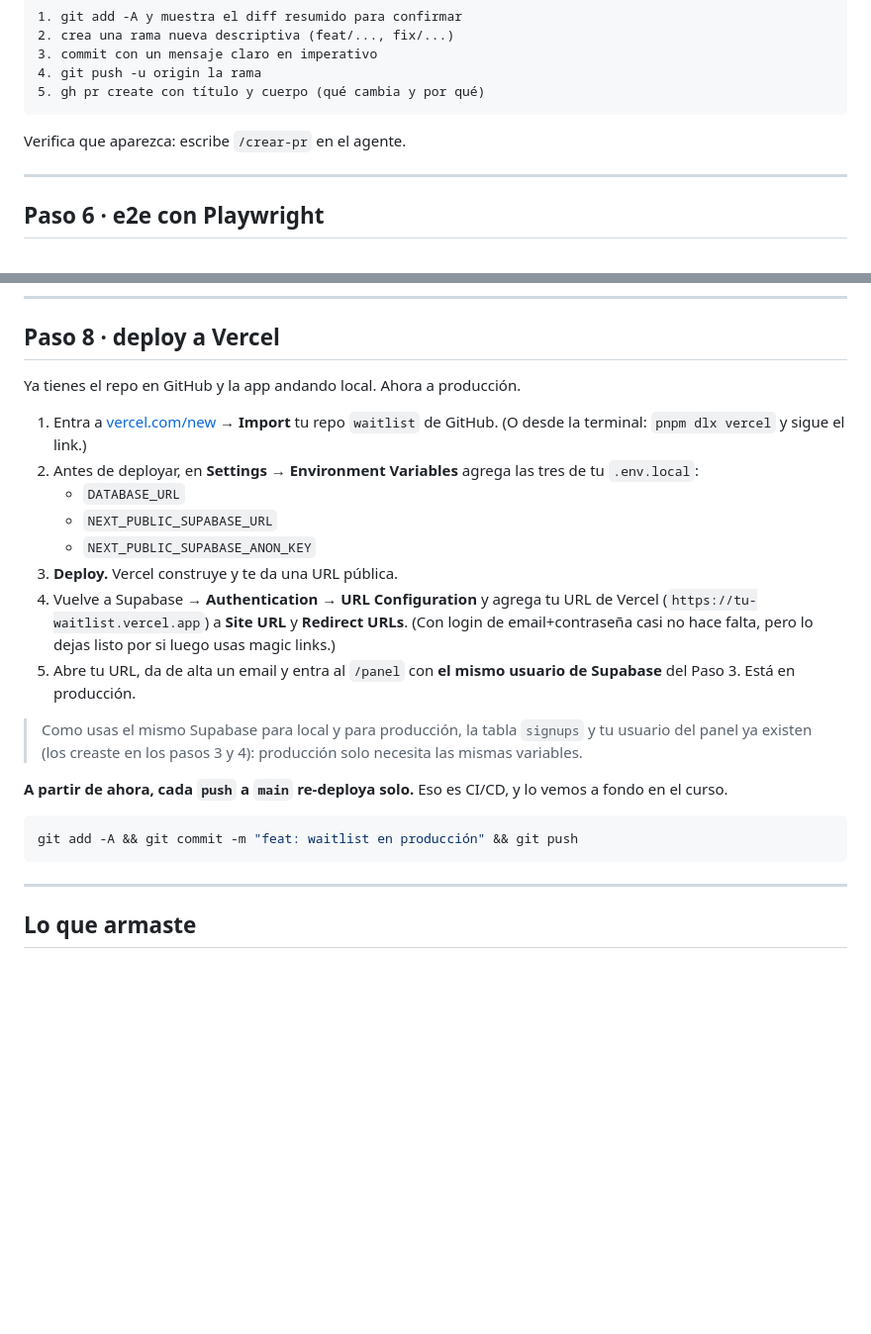
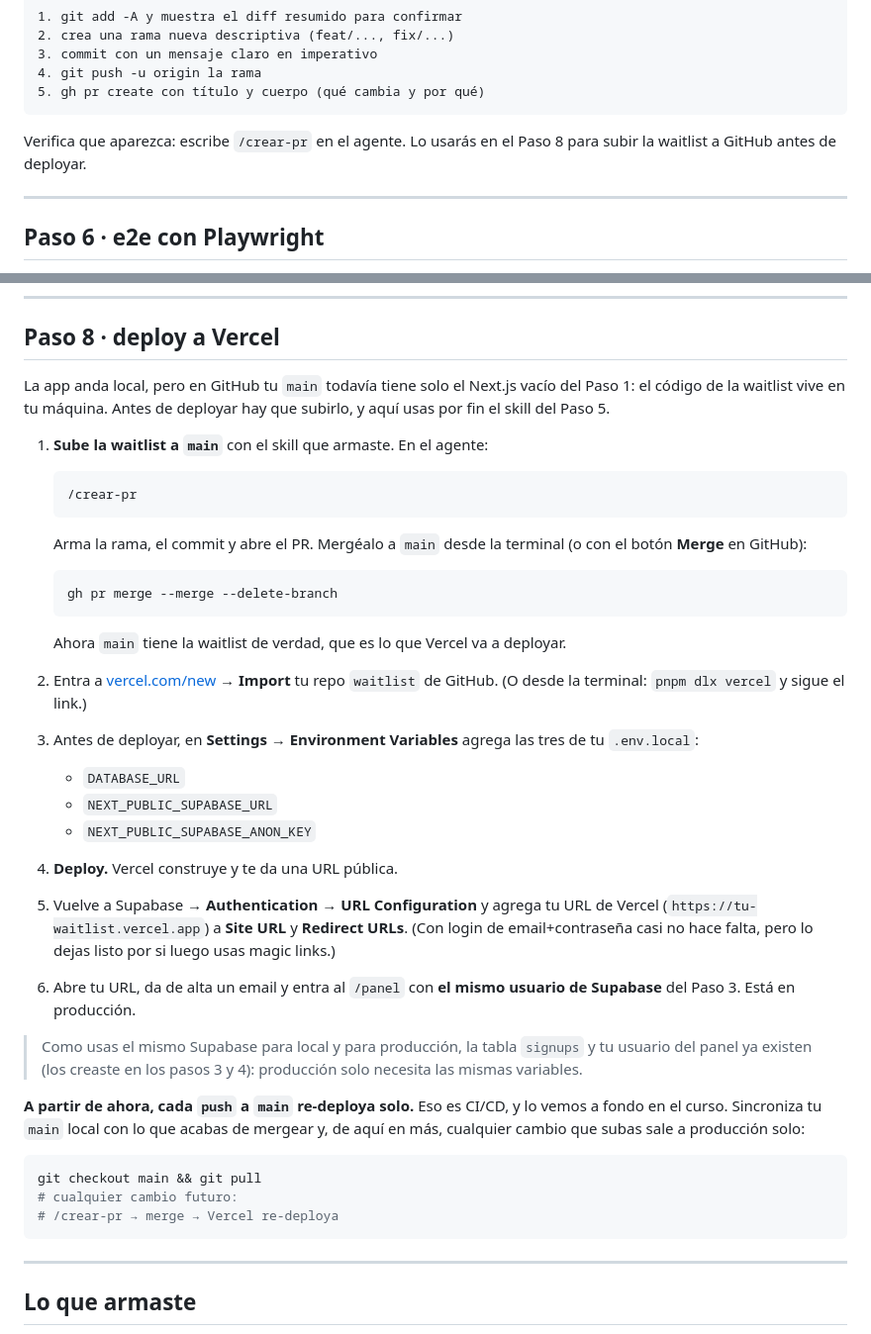
Before and after one commit to eyalcumartesi/tnf-taller, a Markdown page: taller/DEMO.md, 2 parts joined by grey strips. Shown at 99% size. GitHub-like rendering; blank space fills up the shorter version.

Commit message:
gnhf 4: Fixed a live-demo deploy blocker in taller/DEMO.md so the built waitlist actually reaches GitHub main (via the crear-pr skill + PR merge) before Vercel imports the repo, instead of deploying the empty Next.js base.

````diff
--- a/taller/DEMO.md
+++ b/taller/DEMO.md
@@ -171,7 +171,7 @@ Cuando el usuario pida un PR:
 5. gh pr create con título y cuerpo (qué cambia y por qué)
 ```
 
-Verifica que aparezca: escribe `/crear-pr` en el agente.
+Verifica que aparezca: escribe `/crear-pr` en el agente. Lo usarás en el Paso 8 para subir la waitlist a GitHub antes de deployar.
 
 ---
 
@@ -220,23 +220,38 @@ El critique con **1 agente**; en el bloque siguiente lo escalamos a varios.
 
 ## Paso 8 · deploy a Vercel
 
-Ya tienes el repo en GitHub y la app andando local. Ahora a producción.
+La app anda local, pero en GitHub tu `main` todavía tiene solo el Next.js vacío del Paso 1: el código de la waitlist vive en tu máquina. Antes de deployar hay que subirlo, y aquí usas por fin el skill del Paso 5.
 
-1. Entra a [vercel.com/new](https://vercel.com/new) → **Import** tu repo `waitlist` de GitHub. (O desde la terminal: `pnpm dlx vercel` y sigue el link.)
-2. Antes de deployar, en **Settings → Environment Variables** agrega las tres de tu `.env.local`:
+1. **Sube la waitlist a `main`** con el skill que armaste. En el agente:
+
+   ```
+   /crear-pr
+   ```
+
+   Arma la rama, el commit y abre el PR. Mergéalo a `main` desde la terminal (o con el botón **Merge** en GitHub):
+
+   ```bash
+   gh pr merge --merge --delete-branch
+   ```
+
+   Ahora `main` tiene la waitlist de verdad, que es lo que Vercel va a deployar.
+2. Entra a [vercel.com/new](https://vercel.com/new) → **Import** tu repo `waitlist` de GitHub. (O desde la terminal: `pnpm dlx vercel` y sigue el link.)
+3. Antes de deployar, en **Settings → Environment Variables** agrega las tres de tu `.env.local`:
    - `DATABASE_URL`
    - `NEXT_PUBLIC_SUPABASE_URL`
    - `NEXT_PUBLIC_SUPABASE_ANON_KEY`
-3. **Deploy.** Vercel construye y te da una URL pública.
-4. Vuelve a Supabase → **Authentication → URL Configuration** y agrega tu URL de Vercel (`https://tu-waitlist.vercel.app`) a **Site URL** y **Redirect URLs**. (Con login de email+contraseña casi no hace falta, pero lo dejas listo por si luego usas magic links.)
-5. Abre tu URL, da de alta un email y entra al `/panel` con **el mismo usuario de Supabase** del Paso 3. Está en producción.
+4. **Deploy.** Vercel construye y te da una URL pública.
+5. Vuelve a Supabase → **Authentication → URL Configuration** y agrega tu URL de Vercel (`https://tu-waitlist.vercel.app`) a **Site URL** y **Redirect URLs**. (Con login de email+contraseña casi no hace falta, pero lo dejas listo por si luego usas magic links.)
+6. Abre tu URL, da de alta un email y entra al `/panel` con **el mismo usuario de Supabase** del Paso 3. Está en producción.
 
 > Como usas el mismo Supabase para local y para producción, la tabla `signups` y tu usuario del panel ya existen (los creaste en los pasos 3 y 4): producción solo necesita las mismas variables.
 
-**A partir de ahora, cada `push` a `main` re-deploya solo.** Eso es CI/CD, y lo vemos a fondo en el curso.
+**A partir de ahora, cada `push` a `main` re-deploya solo.** Eso es CI/CD, y lo vemos a fondo en el curso. Sincroniza tu `main` local con lo que acabas de mergear y, de aquí en más, cualquier cambio que subas sale a producción solo:
 
 ```bash
-git add -A && git commit -m "feat: waitlist en producción" && git push
+git checkout main && git pull
+# cualquier cambio futuro:
+# /crear-pr → merge → Vercel re-deploya
 ```
 
 ---
````
